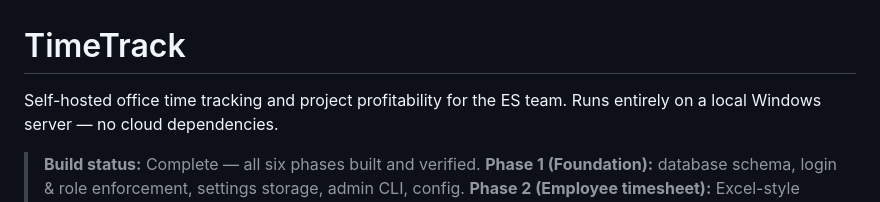
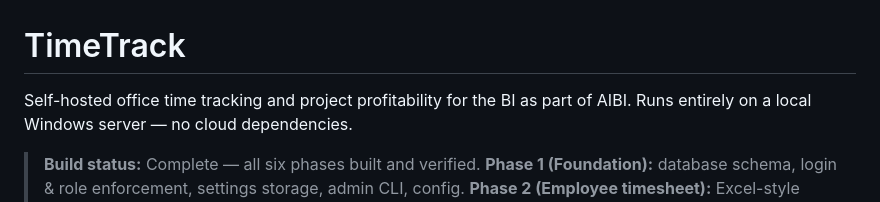
Before and after one commit to dee4dog/tiny-time-track, a Markdown page: README.md, the part around the change. Rendered like a GitHub page.

```diff
--- a/README.md
+++ b/README.md
@@ -1,6 +1,6 @@
 # TimeTrack
 
-Self-hosted office time tracking and project profitability for the ES team.
+Self-hosted office time tracking and project profitability for the BI as part of AIBI.
 Runs entirely on a local Windows server — no cloud dependencies.
 
 > **Build status:** Complete — all six phases built and verified.
```
